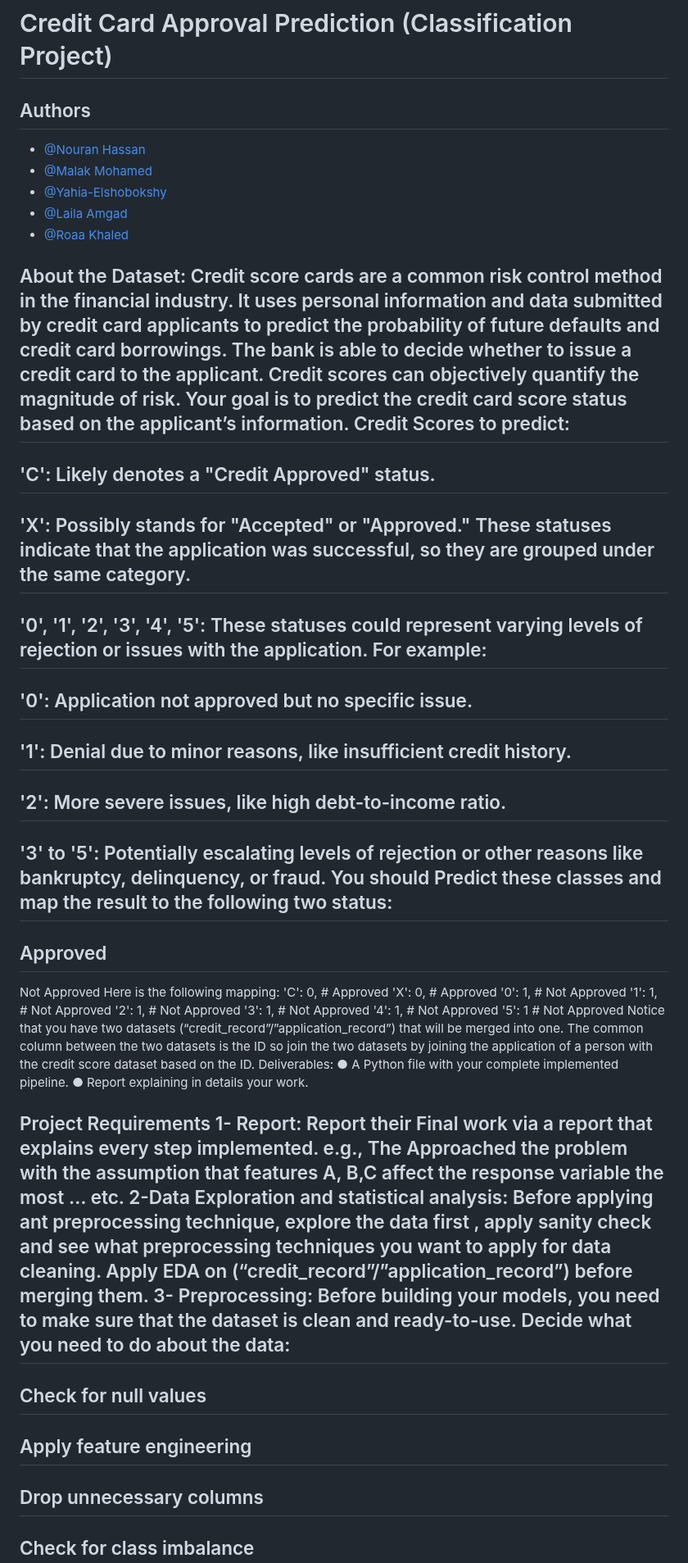
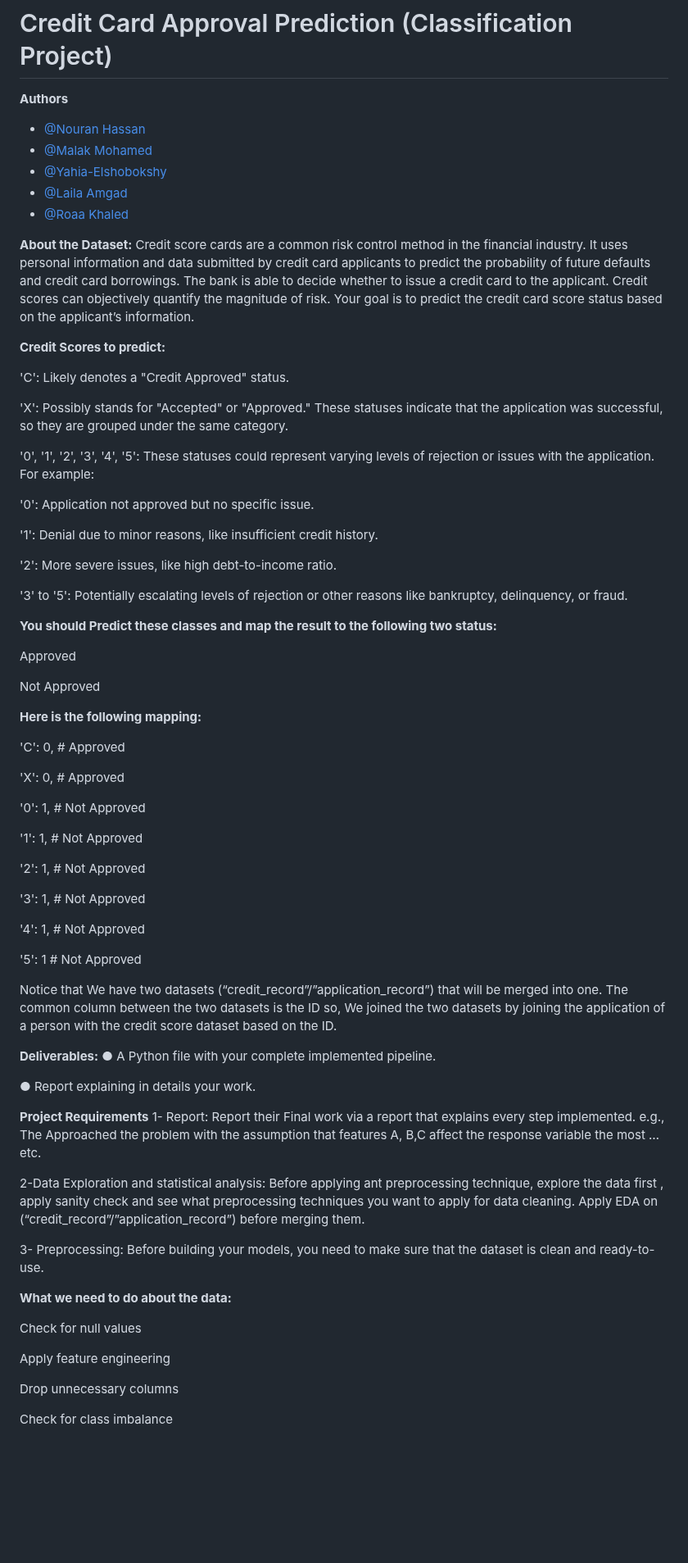
Before and after one commit to Nouran246/Credit-Card-Approval-Prediction-Classification, a Markdown page: README.md, the part around one of its changes. Shown at 82% size. GitHub-like rendering; blank space fills up the shorter version.

```diff
--- a/README.md
+++ b/README.md
@@ -1,62 +1,77 @@
 # Credit Card Approval Prediction (Classification Project)
-## Authors
+**Authors**
 - [@Nouran Hassan](https://github.com/Nouran246)
 - [@Malak Mohamed](https://github.com/MalakMohameed)
 - [@Yahia-Elshobokshy](https://github.com/Yahia-Elshobokshy)
 - [@Laila Amgad](https://github.com/Laila4563)
 - [@Roaa Khaled](https://github.com/Rowlkh)
 
-About the Dataset:
+**About the Dataset:**
 Credit score cards are a common risk control method in the financial industry. It uses personal information and data submitted by credit card applicants to predict the probability of future defaults and credit card borrowings. The bank is able to decide whether to issue a credit card to the applicant. Credit scores can objectively quantify the magnitude of risk.
 Your goal is to predict the credit card score status based on the applicant’s information.
-Credit Scores to predict:
--
+
+**Credit Scores to predict:**
+
 'C': Likely denotes a "Credit Approved" status.
--
+
 'X': Possibly stands for "Accepted" or "Approved." These statuses indicate that the application was successful, so they are grouped under the same category.
--
+
 '0', '1', '2', '3', '4', '5': These statuses could represent varying levels of rejection or issues with the application. For example:
--
+
 '0': Application not approved but no specific issue.
--
+
 '1': Denial due to minor reasons, like insufficient credit history.
--
+
 '2': More severe issues, like high debt-to-income ratio.
--
+
 '3' to '5': Potentially escalating levels of rejection or other reasons like bankruptcy, delinquency, or fraud.
-You should Predict these classes and map the result to the following two status:
--
+
+ **You should Predict these classes and map the result to the following two status:**
+
 Approved
--
+
 Not Approved
-Here is the following mapping:
+
+**Here is the following mapping:**
+
 'C': 0, # Approved
+
 'X': 0, # Approved
+
 '0': 1, # Not Approved
+
 '1': 1, # Not Approved
+
 '2': 1, # Not Approved
+
 '3': 1, # Not Approved
+
 '4': 1, # Not Approved
+
 '5': 1 # Not Approved
-Notice that you have two datasets (“credit_record”/”application_record”) that will be merged into one. The common column between the two datasets is the ID so join the two datasets by joining the application of a person with the credit score dataset based on the ID.
-Deliverables:
-●
-A Python file with your complete implemented pipeline.
-●
-Report explaining in details your work.
 
-Project Requirements
+Notice that We have two datasets (“credit_record”/”application_record”) that will be merged into one. The common column between the two datasets is the ID so, We joined the two datasets by joining the application of a person with the credit score dataset based on the ID.
+
+**Deliverables:**
+● A Python file with your complete implemented pipeline.
+
+● Report explaining in details your work.
+
+**Project Requirements**
 1- Report: Report their Final work via a report that explains every step implemented.
 e.g., The Approached the problem with the assumption that features A, B,C affect the response variable the most … etc.
+
 2-Data Exploration and statistical analysis: Before applying ant preprocessing technique, explore the data first , apply sanity check and see what preprocessing techniques you want to apply for data cleaning. Apply EDA on (“credit_record”/”application_record”) before merging them.
+
 3- Preprocessing: Before building your models, you need to make sure that
 the dataset is clean and ready-to-use.
-Decide what you need to do about the data:
--
+
+**What we need to do about the data:**
+
 Check for null values
--
+
 Apply feature engineering
--
+
 Drop unnecessary columns
--
+
 Check for class imbalance
```
Also changed, not shown: other parts of README.md (+18 -12 lines).
